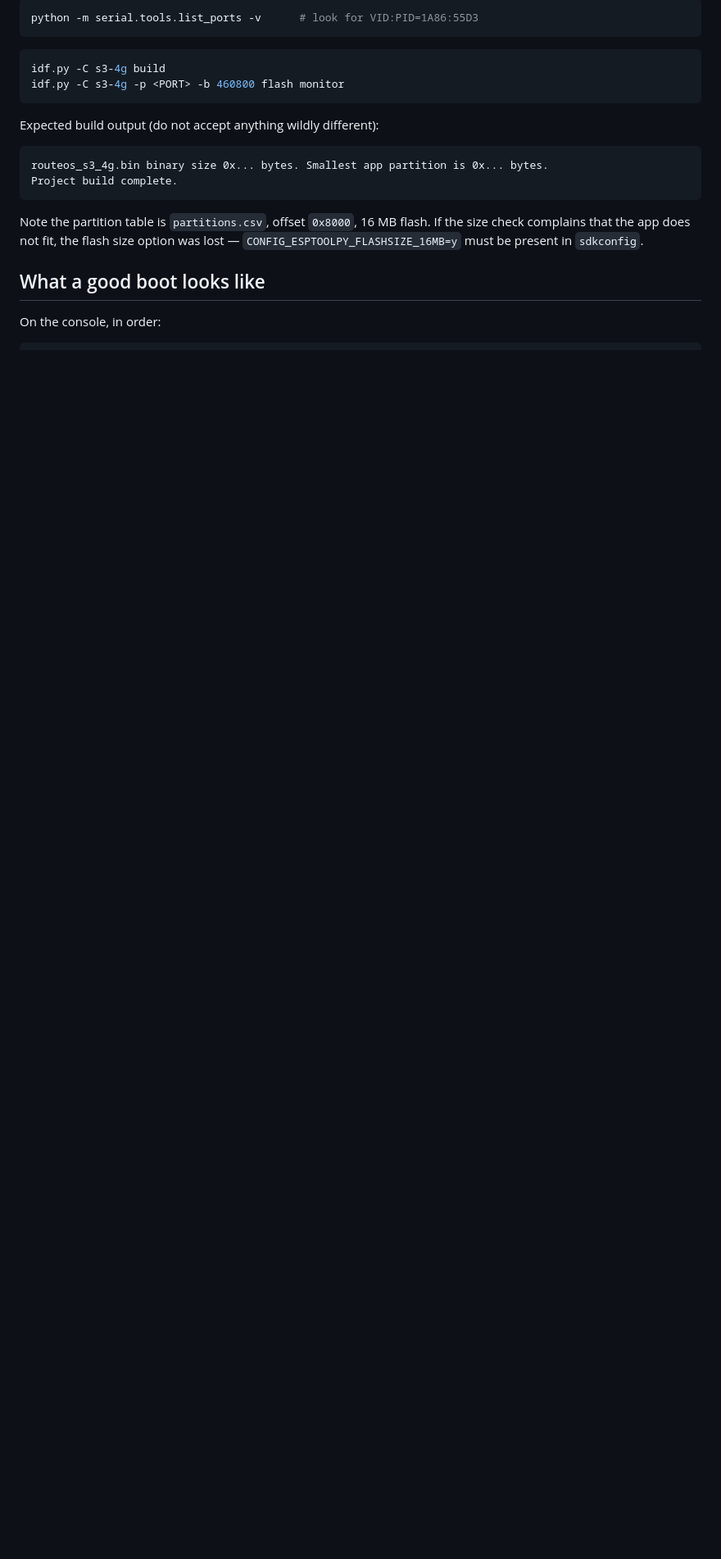
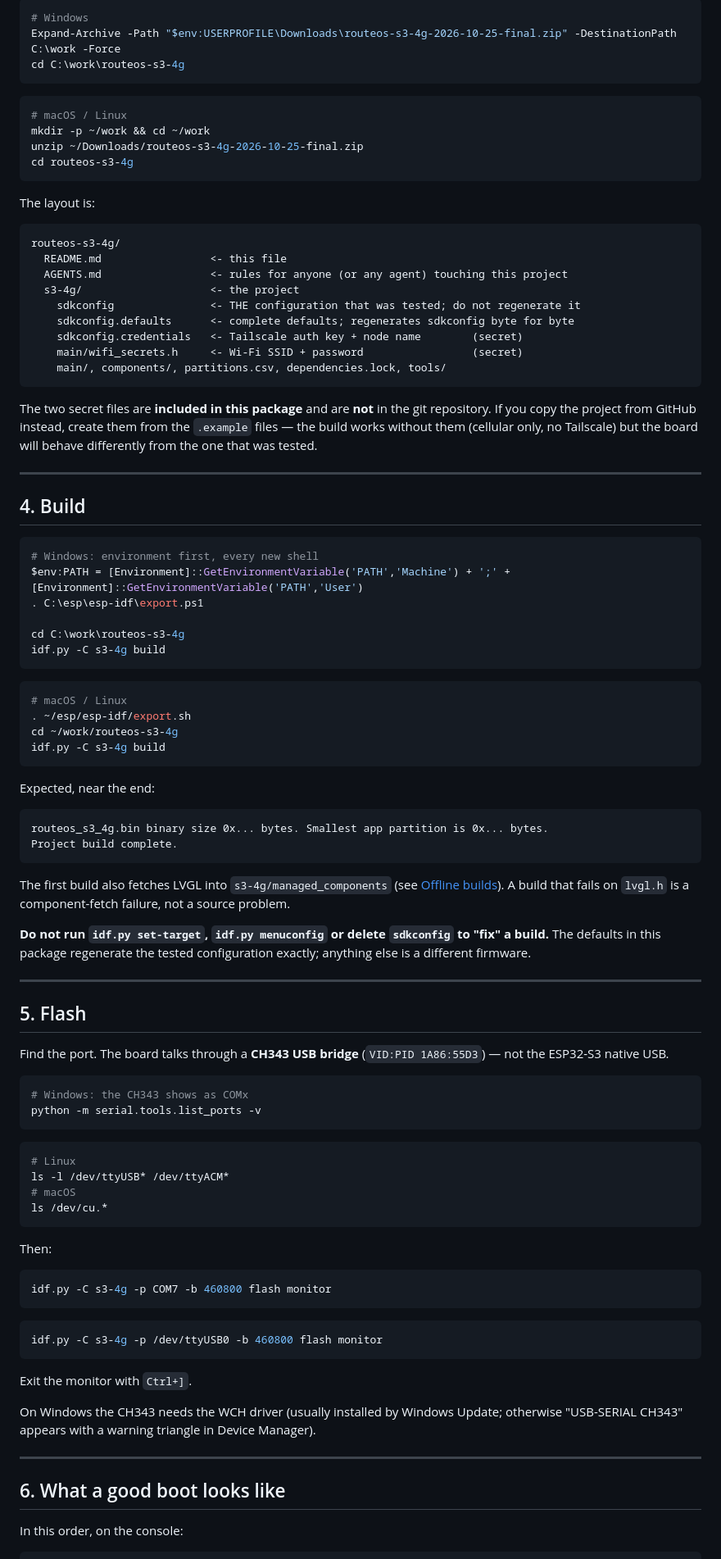
Before and after one commit to pointlessduffin-21/routeOS, a Markdown page: s3-4g/README.md, the part around one of its changes. Shown at 82% size. Rendered like a GitHub page; blank space fills up the shorter version.

````diff
--- a/s3-4g/README.md
+++ b/s3-4g/README.md
@@ -55,25 +85,105 @@ Find the port first — on Windows it is the CH343, not the ESP32-S3 native USB:
 
 ```powershell
-python -m serial.tools.list_ports -v      # look for VID:PID=1A86:55D3
+# Windows
+Expand-Archive -Path "$env:USERPROFILE\Downloads\routeos-s3-4g-2026-10-25-final.zip" -DestinationPath C:\work -Force
+cd C:\work\routeos-s3-4g
 ```
 
 ```sh
-idf.py -C s3-4g build
-idf.py -C s3-4g -p <PORT> -b 460800 flash monitor
+# macOS / Linux
+mkdir -p ~/work && cd ~/work
+unzip ~/Downloads/routeos-s3-4g-2026-10-25-final.zip
+cd routeos-s3-4g
 ```
 
-Expected build output (do not accept anything wildly different):
+The layout is:
+
+```
+routeos-s3-4g/
+  README.md                 <- this file
+  AGENTS.md                 <- rules for anyone (or any agent) touching this project
+  s3-4g/                    <- the project
+    sdkconfig               <- THE configuration that was tested; do not regenerate it
+    sdkconfig.defaults      <- complete defaults; regenerates sdkconfig byte for byte
+    sdkconfig.credentials   <- Tailscale auth key + node name        (secret)
+    main/wifi_secrets.h     <- Wi-Fi SSID + password                 (secret)
+    main/, components/, partitions.csv, dependencies.lock, tools/
+```
+
+The two secret files are **included in this package** and are **not** in the git repository. If you copy the project
+from GitHub instead, create them from the `.example` files — the build works without them (cellular only, no
+Tailscale) but the board will behave differently from the one that was tested.
+
+---
+
+## 4. Build
+
+```powershell
+# Windows: environment first, every new shell
+$env:PATH = [Environment]::GetEnvironmentVariable('PATH','Machine') + ';' + [Environment]::GetEnvironmentVariable('PATH','User')
+. C:\esp\esp-idf\export.ps1
+
+cd C:\work\routeos-s3-4g
+idf.py -C s3-4g build
+```
+
+```sh
+# macOS / Linux
+. ~/esp/esp-idf/export.sh
+cd ~/work/routeos-s3-4g
+idf.py -C s3-4g build
+```
+
+Expected, near the end:
 
 ```
 routeos_s3_4g.bin binary size 0x... bytes. Smallest app partition is 0x... bytes.
 Project build complete.
 ```
 
-Note the partition table is `partitions.csv`, offset `0x8000`, 16 MB flash. If the size check complains that the app
-does not fit, the flash size option was lost — `CONFIG_ESPTOOLPY_FLASHSIZE_16MB=y` must be present in `sdkconfig`.
+The first build also fetches LVGL into `s3-4g/managed_components` (see [Offline builds](#7-offline-builds)). A build
+that fails on `lvgl.h` is a component-fetch failure, not a source problem.
 
-## What a good boot looks like
+**Do not run `idf.py set-target`, `idf.py menuconfig` or delete `sdkconfig` to "fix" a build.** The defaults in this
+package regenerate the tested configuration exactly; anything else is a different firmware.
 
-On the console, in order:
+---
+
+## 5. Flash
+
+Find the port. The board talks through a **CH343 USB bridge** (`VID:PID 1A86:55D3`) — not the ESP32-S3 native USB.
+
+```powershell
+# Windows: the CH343 shows as COMx
+python -m serial.tools.list_ports -v
+```
+
+```sh
+# Linux
+ls -l /dev/ttyUSB* /dev/ttyACM*
+# macOS
+ls /dev/cu.*
+```
+
+Then:
+
+```powershell
+idf.py -C s3-4g -p COM7 -b 460800 flash monitor
+```
+
+```sh
+idf.py -C s3-4g -p /dev/ttyUSB0 -b 460800 flash monitor
+```
+
+Exit the monitor with `Ctrl+]`.
+
+On Windows the CH343 needs the WCH driver (usually installed by Windows Update; otherwise "USB-SERIAL CH343" appears
+with a warning triangle in Device Manager).
+
+---
+
+## 6. What a good boot looks like
+
+In this order, on the console:
 
 ```
````
Also changed, not shown: other parts of s3-4g/README.md (+132 -60 lines).
